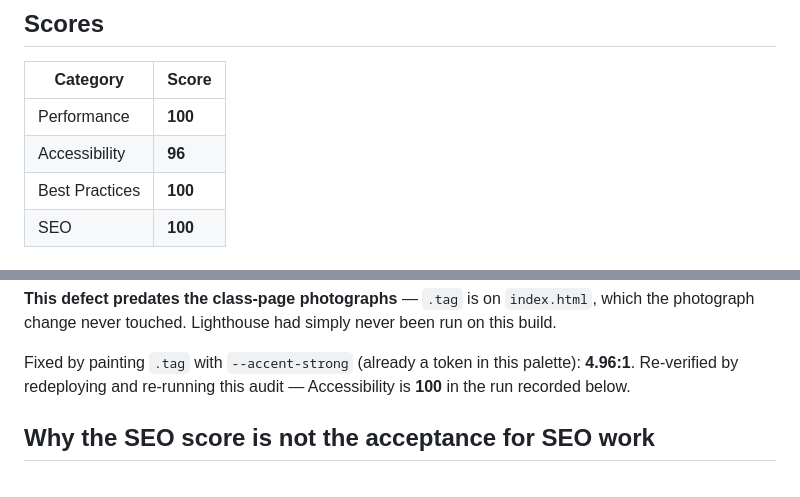
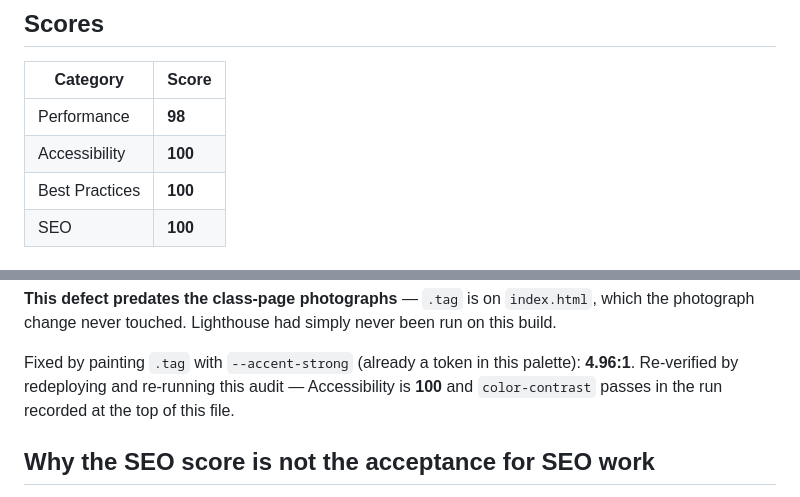
Before and after one commit to PugtoX/cookery-practice, a Markdown page: docs/lighthouse/summary.md, 2 parts joined by grey strips. GitHub-like rendering.

```diff
--- a/docs/lighthouse/summary.md
+++ b/docs/lighthouse/summary.md
@@ -25,8 +25,8 @@ The `.json` and `.html` outputs are gitignored (500–900 kB each). This file is
 
 | Category | Score |
 |---|---|
-| Performance | **100** |
-| Accessibility | **96** |
+| Performance | **98** |
+| Accessibility | **100** |
 | Best Practices | **100** |
 | SEO | **100** |
 
@@ -66,7 +80,7 @@ the photograph change never touched. Lighthouse had simply never been run on thi
 
 Fixed by painting `.tag` with `--accent-strong` (already a token in this palette):
 **4.96:1**. Re-verified by redeploying and re-running this audit — Accessibility is
-**100** in the run recorded below.
+**100** and `color-contrast` passes in the run recorded at the top of this file.
 
 ## Why the SEO score is not the acceptance for SEO work
 
```
Also changed, not shown: other parts of docs/lighthouse/summary.md (+21 -7 lines).
